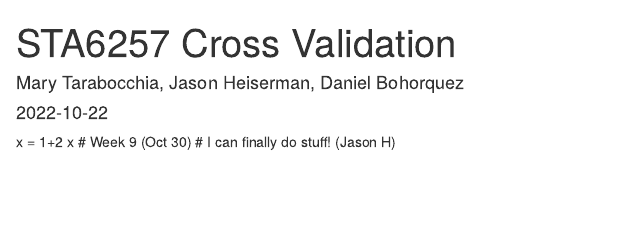
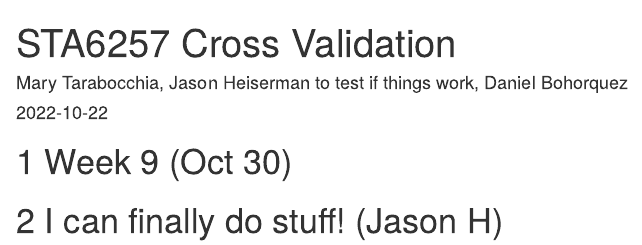
Before and after one commit to dquez88/STA6257-Cross-Validation-Research-Project, an R Markdown document (index.Rmd): the page in a window 1100 px wide, from its top. Rendered offline with R 4.5, knitr and Pandoc, with nearby package versions; drawn as R Markdown's standard HTML page in place of the format the file asks for.

Commit message:
Second attempt

```diff
--- a/index.Rmd
+++ b/index.Rmd
@@ -1,10 +1,9 @@
 ---
 title: "STA6257 Cross Validation"
-author: "Mary Tarabocchia, Jason Heiserman, Daniel Bohorquez"
+author: "Mary Tarabocchia, Jason Heiserman to test if things work, Daniel Bohorquez"
 date: "`r Sys.Date()`"
 site: bookdown::bookdown_site
 ---
-x = 1+2
-x
+
 # Week 9 (Oct 30)
 # I can finally do stuff! (Jason H)
```
